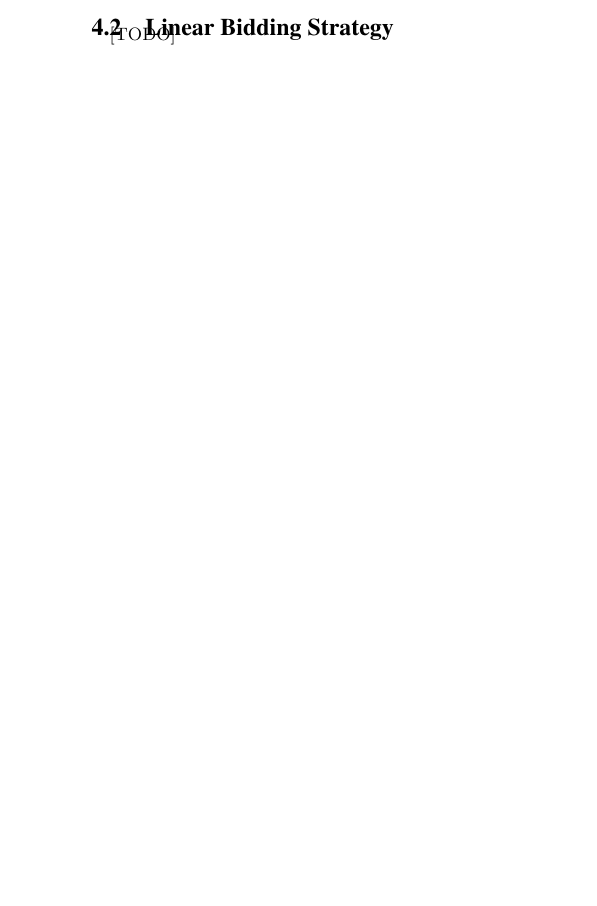
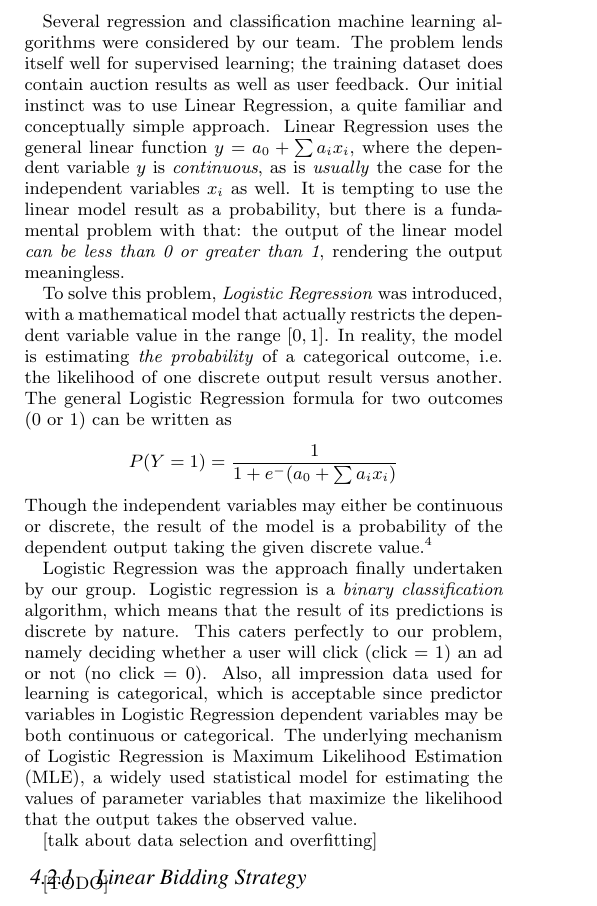
Before and after one commit to mibewh/Compm041Project, a LaTeX paper (report/Group_09_report.tex): part of one column of page 4 of 4 before the commit and part of one column of page 4 of 5 after it, cut at the place of the change, the shorter picture padded with empty space. Compiled offline with pdfLaTeX.

Commit message:
added machine learning approaches to report

```diff
--- a/report/Group_09_report.tex
+++ b/report/Group_09_report.tex
@@ -131,4 +131,3 @@ Figure 8 plots the solution's CPM as a function of the upper bound of our pseudo
 
 The calculated average CTR of this solution was again about $0.00033\%$, reflecting the inadequacy of this solution and its bad results, which are similar to those of the constant bid approach.
 
-\subsection{Linear Bidding Strategy}
@@ -135,2 +139,13 @@ The calculated average CTR of this solution was again about $0.00033\%$, reflect
+Several regression and classification machine learning algorithms were considered by our team. The problem lends itself well for supervised learning; the training dataset does contain auction results as well as user feedback. Our initial instinct was to use Linear Regression, a quite familiar and conceptually simple approach. Linear Regression uses the general linear function $y = a_0 +  \sum a_i x_i$, where the dependent variable $y$ is \textit{continuous}, as is \textit{usually} the case for the independent variables $x_i$ as well. It is tempting to use the linear model result as a probability, but there is a fundamental problem with that: the output of the linear model \textit{can be less than 0 or greater than 1}, rendering the output meaningless.
+
+To solve this problem, \textit{Logistic Regression} was introduced, with a mathematical model that actually restricts the dependent variable value in the range $[0,1]$. In reality, the model is estimating \textit{the probability} of a categorical outcome, i.e. the likelihood of one discrete output result versus another. The general Logistic Regression formula for two outcomes (0 or 1) can be written as \[P(Y=1) = \frac{1}{1+e^-(a_0+\sum a_i x_i)}\]
+Though the independent variables may either be continuous or discrete, the result of the model is a probability of the dependent output taking the given discrete value.\footnote{https://www.quora.com/What-is-logistic-regression}
+
+Logistic Regression was the approach finally undertaken by our group. Logistic regression is a \textit{binary classification} algorithm, which means that the result of its predictions is discrete by nature. This caters perfectly to our problem, namely deciding whether a user will click (click = 1) an ad or not (no click = 0). Also, all impression data used for learning is categorical, which is acceptable since predictor variables in Logistic Regression dependent variables may be both continuous or categorical. The underlying mechanism of Logistic Regression is Maximum Likelihood Estimation (MLE), a widely used statistical model for estimating the values of parameter variables that maximize the likelihood that the output takes the observed value.
+
+[talk about data selection and overfitting]
+
+
+\subsubsection{Linear Bidding Strategy}
 [TODO]
 
```
Also changed, not shown: report/Group_09_report.pdf, report/Group_09_report.tex (11 more changed lines), 3 other files.
